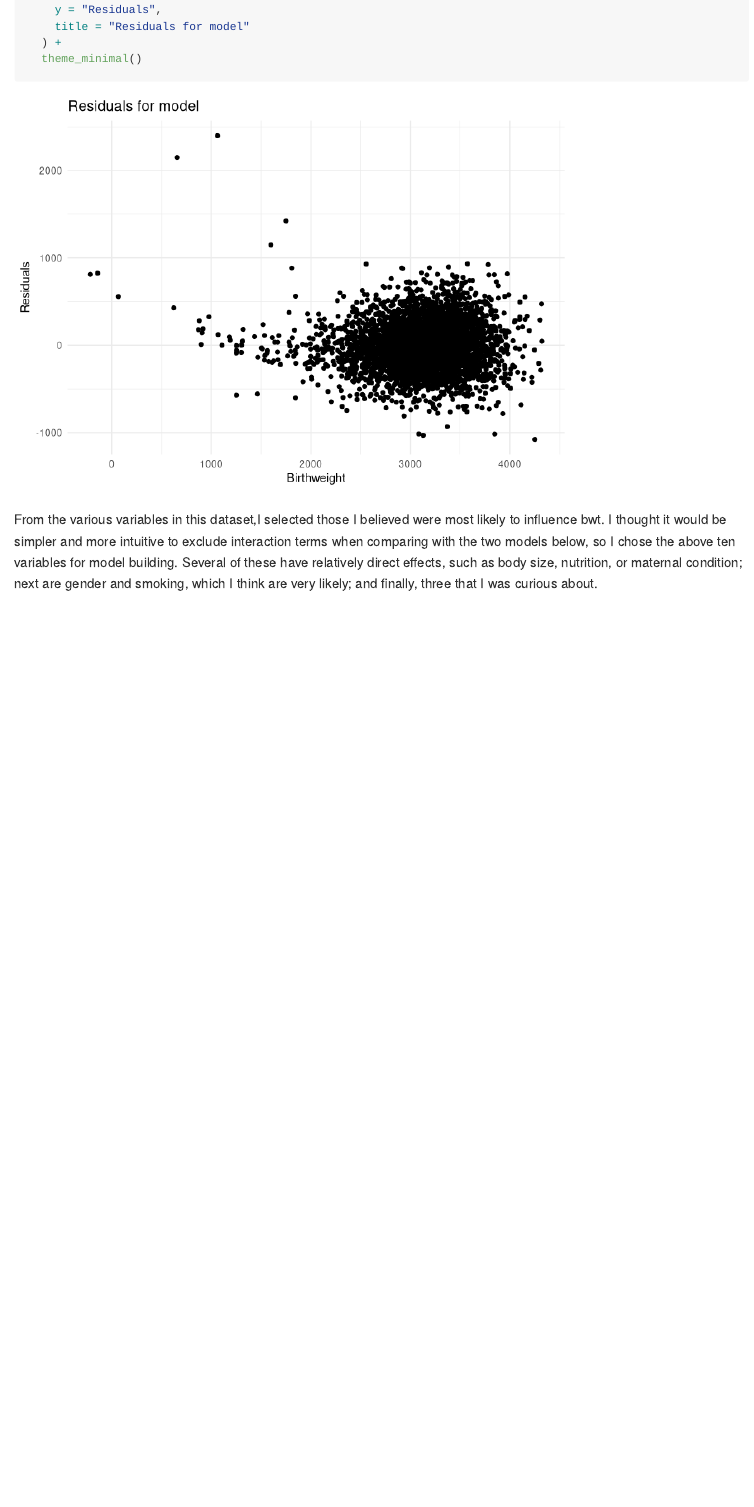
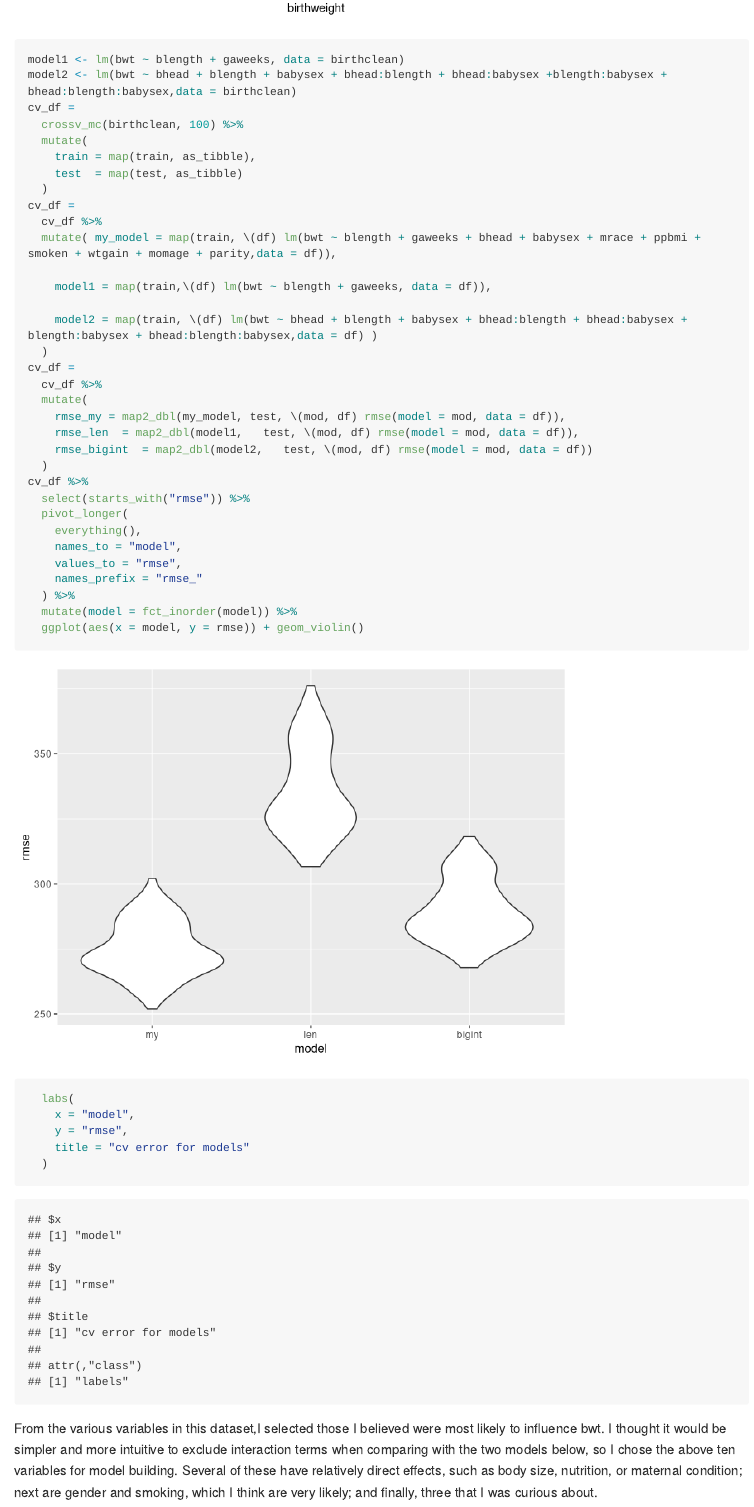
Before and after one commit to tw3108-alex/p8105_hw6_tw3108, an R Markdown document (p8105_hw6_tw3108.Rmd): the page in a window 1100 px wide, from 6610 px down before the commit and from 7160 px down after it. Rendered offline with R 4.5, knitr and Pandoc, with nearby package versions; both versions are drawn in the output format of the newer one; some code elsewhere in the file could not run offline; long lines of code are wrapped.

Commit message:
final version

````diff
--- a/p8105_hw6_tw3108.Rmd
+++ b/p8105_hw6_tw3108.Rmd
@@ -2,7 +2,7 @@
 title: "p8105_tw3108_hw6"
 author: "Tao Wu"
 date: "2025-12-03"
-output: html_document
+output: github_document
 ---
 
 ```{r setup, include=FALSE}
@@ -162,4 +162,0 @@ ggplot(birthres, aes(x = pred, y = resid)) +
-    y = "Residuals",
-    title = "Residuals for model"
-  ) +
-  theme_minimal()
@@ -166,2 +167,41 @@ ggplot(birthres, aes(x = pred, y = resid)) +
+model1 <- lm(bwt ~ blength + gaweeks, data = birthclean)
+model2 <- lm(bwt ~ bhead + blength + babysex + bhead:blength + bhead:babysex +blength:babysex + bhead:blength:babysex,data = birthclean)
+cv_df =
+  crossv_mc(birthclean, 100) %>%
+  mutate(
+    train = map(train, as_tibble),
+    test  = map(test, as_tibble)
+  )
+cv_df =
+  cv_df %>%
+  mutate( my_model = map(train, \(df) lm(bwt ~ blength + gaweeks + bhead + babysex + mrace + ppbmi + smoken + wtgain + momage + parity,data = df)),
+
+    model1 = map(train,\(df) lm(bwt ~ blength + gaweeks, data = df)),
+
+    model2 = map(train, \(df) lm(bwt ~ bhead + blength + babysex + bhead:blength + bhead:babysex + blength:babysex + bhead:blength:babysex,data = df) )
+  )
+cv_df =
+  cv_df %>%
+  mutate(
+    rmse_my = map2_dbl(my_model, test, \(mod, df) rmse(model = mod, data = df)),
+    rmse_len  = map2_dbl(model1,   test, \(mod, df) rmse(model = mod, data = df)),
+    rmse_bigint  = map2_dbl(model2,   test, \(mod, df) rmse(model = mod, data = df))
+  )
+cv_df %>%
+  select(starts_with("rmse")) %>%
+  pivot_longer(
+    everything(),
+    names_to = "model",
+    values_to = "rmse",
+    names_prefix = "rmse_"
+  ) %>%
+  mutate(model = fct_inorder(model)) %>%
+  ggplot(aes(x = model, y = rmse)) + geom_violin()
+  labs(
+    x = "model",
+    y = "rmse",
+    title = "cv error for models"
+  )
 ```
+
 From the various variables in this dataset,I selected those I believed were most likely to influence bwt. I thought it would be simpler and more intuitive to exclude interaction terms when comparing with the two models below, so I chose the above ten variables for model building. Several of these have relatively direct effects, such as body size, nutrition, or maternal condition; next are gender and smoking, which I think are very likely; and finally, three that I was curious about.
````
Also changed, not shown: p8105_hw6_tw3108.md (added), p8105_hw6_tw3108_files/figure-gfm/unnamed-chunk-1-1.png (added), p8105_hw6_tw3108_files/figure-gfm/unnamed-chunk-2-1.png (added), p8105_hw6_tw3108_files/figure-gfm/unnamed-chunk-2-2.png (added), p8105_hw6_tw3108_files/figure-gfm/unnamed-chunk-3-1.png (added), p8105_hw6_tw3108_files/figure-gfm/unnamed-chunk-3-2.png (added), p8105_hw6_tw3108.Rmd (7 more changed lines).
